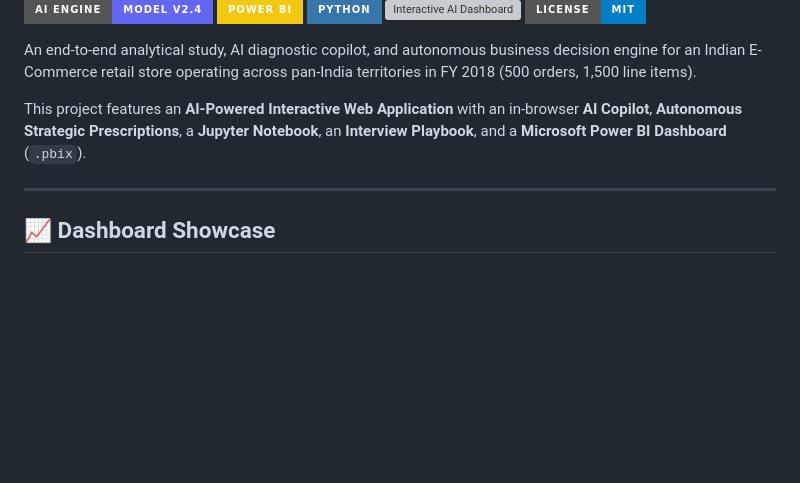
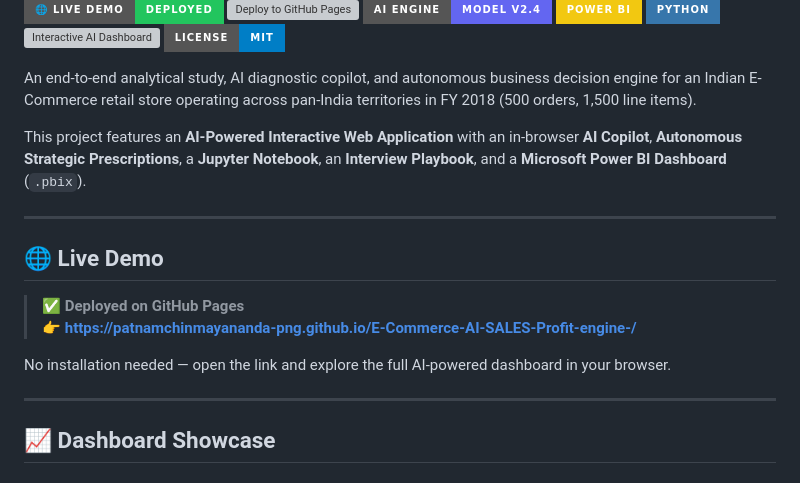
Before and after one commit to patnamchinmayananda-png/E-Commerce-AI-SALES-Profit-engine-, a Markdown page: README.md, the part around one of its changes. Rendered like a GitHub page; badges without logos; blank space fills up the shorter version; grey boxes are pictures that could not be loaded.

Commit message:
docs: add live GitHub Pages URL, CI badge, and fix all relative links in README

```diff
--- a/README.md
+++ b/README.md
@@ -3,12 +5,21 @@
 [![AI Agentic Intelligence](https://img.shields.io/badge/AI_Engine-Model_v2.4-6366F1?style=for-the-badge&logo=openai&logoColor=white)](#-ai-copilot--prescriptions)
 [![Power BI](https://img.shields.io/badge/Power_BI-F2C811?style=for-the-badge&logo=powerbi&logoColor=black)](https://powerbi.microsoft.com/)
 [![Python 3](https://img.shields.io/badge/Python-3776AB?style=for-the-badge&logo=python&logoColor=white)](https://python.org)
-[![Interactive AI Dashboard](https://img.shields.io/badge/Live_AI_Dashboard-HTML5%20%2F%20JS-10B981?style=for-the-badge&logo=html5&logoColor=white)](#-interactive-web-dashboard)
+[![Interactive AI Dashboard](https://img.shields.io/badge/Live_AI_Dashboard-HTML5%20%2F%20JS-10B981?style=for-the-badge&logo=html5&logoColor=white)](https://patnamchinmayananda-png.github.io/E-Commerce-AI-SALES-Profit-engine-/)
 [![License: MIT](https://img.shields.io/badge/License-MIT-blue.svg?style=for-the-badge)](LICENSE)
 
 An end-to-end analytical study, AI diagnostic copilot, and autonomous business decision engine for an Indian E-Commerce retail store operating across pan-India territories in FY 2018 (500 orders, 1,500 line items).
 
 This project features an **AI-Powered Interactive Web Application** with an in-browser **AI Copilot**, **Autonomous Strategic Prescriptions**, a **Jupyter Notebook**, an **Interview Playbook**, and a **Microsoft Power BI Dashboard** (`.pbix`).
+
+---
+
+## 🌐 Live Demo
+
+> **✅ Deployed on GitHub Pages**
+> 👉 **[https://patnamchinmayananda-png.github.io/E-Commerce-AI-SALES-Profit-engine-/](https://patnamchinmayananda-png.github.io/E-Commerce-AI-SALES-Profit-engine-/)**
+
+No installation needed — open the link and explore the full AI-powered dashboard in your browser.
 
 ---
 
```
Also changed, not shown: other parts of README.md (+15 -3 lines).
